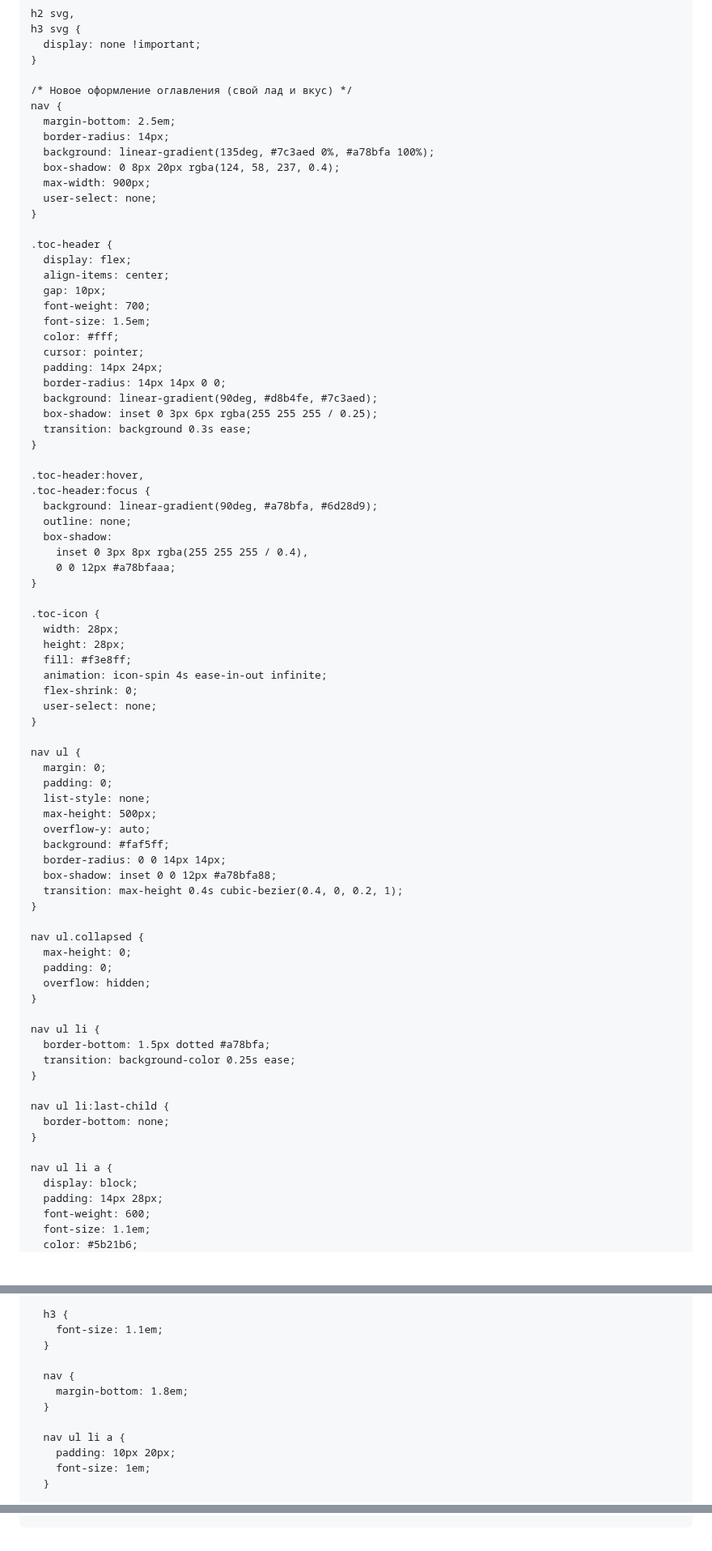
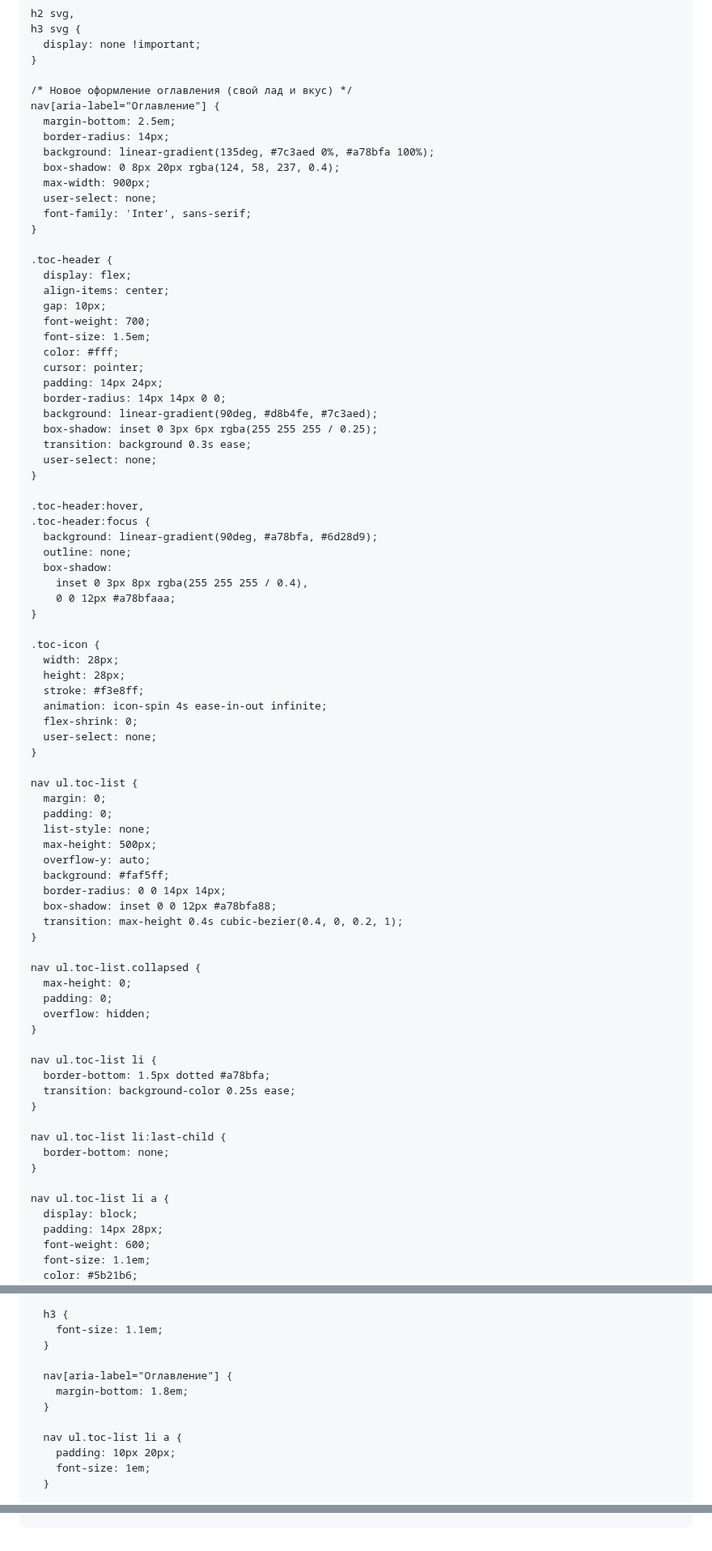
Before and after one commit to Larkins2007/rules.github.io, a Markdown page: README.md, 3 parts joined by grey strips. Shown at 81% size. GitHub-like rendering; blank space fills up the shorter version.

```diff
--- a/README.md
+++ b/README.md
@@ -195,13 +196,14 @@
     }
 
     /* Новое оформление оглавления (свой лад и вкус) */
-    nav {
+    nav[aria-label="Оглавление"] {
       margin-bottom: 2.5em;
       border-radius: 14px;
       background: linear-gradient(135deg, #7c3aed 0%, #a78bfa 100%);
       box-shadow: 0 8px 20px rgba(124, 58, 237, 0.4);
       max-width: 900px;
       user-select: none;
+      font-family: 'Inter', sans-serif;
     }
 
     .toc-header {
@@ -217,6 +219,7 @@
       background: linear-gradient(90deg, #d8b4fe, #7c3aed);
       box-shadow: inset 0 3px 6px rgba(255 255 255 / 0.25);
       transition: background 0.3s ease;
+      user-select: none;
     }
 
     .toc-header:hover,
@@ -231,13 +234,13 @@
     .toc-icon {
       width: 28px;
       height: 28px;
-      fill: #f3e8ff;
+      stroke: #f3e8ff;
       animation: icon-spin 4s ease-in-out infinite;
       flex-shrink: 0;
       user-select: none;
     }
 
-    nav ul {
+    nav ul.toc-list {
       margin: 0;
       padding: 0;
       list-style: none;
@@ -249,22 +252,22 @@
       transition: max-height 0.4s cubic-bezier(0.4, 0, 0.2, 1);
     }
 
-    nav ul.collapsed {
+    nav ul.toc-list.collapsed {
       max-height: 0;
       padding: 0;
       overflow: hidden;
     }
 
-    nav ul li {
+    nav ul.toc-list li {
       border-bottom: 1.5px dotted #a78bfa;
       transition: background-color 0.25s ease;
     }
 
-    nav ul li:last-child {
+    nav ul.toc-list li:last-child {
       border-bottom: none;
     }
 
-    nav ul li a {
+    nav ul.toc-list li a {
       display: block;
       padding: 14px 28px;
       font-weight: 600;
@@ -516,11 +519,11 @@
         font-size: 1.1em;
       }
 
-      nav {
+      nav[aria-label="Оглавление"] {
         margin-bottom: 1.8em;
       }
 
-      nav ul li a {
+      nav ul.toc-list li a {
         padding: 10px 20px;
         font-size: 1em;
       }
@@ -943,7 +946,7 @@
     // Подсветка активного пункта меню при скролле
     document.addEventListener('DOMContentLoaded', () => {
       const sections = document.querySelectorAll('section[id]');
-      const tocLinks = document.querySelectorAll('nav ul li a');
+      const tocLinks = document.querySelectorAll('nav ul.toc-list li a');
 
       function onScroll() {
         let current = '';
@@ -967,7 +970,7 @@
 
     // Плавный скролл по меню
     document.addEventListener('DOMContentLoaded', () => {
-      document.querySelectorAll('nav ul li a').forEach(anchor => {
+      document.querySelectorAll('nav ul.toc-list li a').forEach(anchor => {
         anchor.addEventListener('click', e => {
           e.preventDefault();
           const targetId = anchor.getAttribute('href').substring(1);
```
Also changed, not shown: other parts of README.md (+13 -12 lines).
